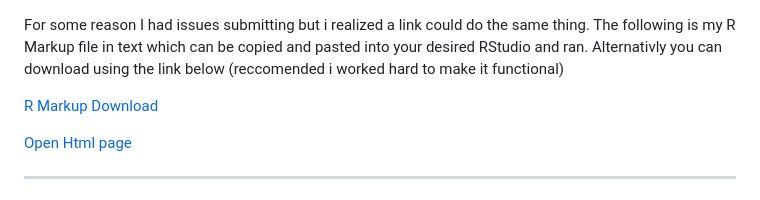
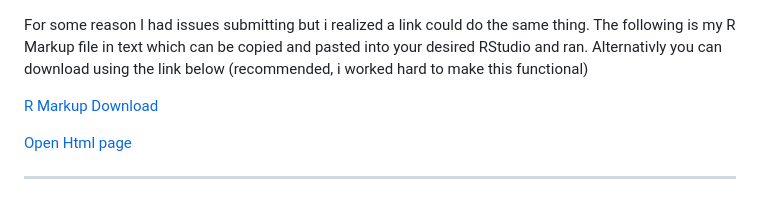
Before and after one commit to smartcube12/Alt-submission, a Markdown page: README.md, the part around the change. Drawn GitHub-style.

```diff
--- a/README.md
+++ b/README.md
@@ -1,6 +1,6 @@
 For some reason I had issues submitting but i realized a link could do the same thing.
 The following is my R Markup file in text which can be copied and pasted into your desired RStudio and ran.
-Alternativly you can download using the link below (reccomended i worked hard to make it functional)
+Alternativly you can download using the link below (recommended, i worked hard to make this functional)
 
 <a href="proj-4.Rmd">R Markup Download</a>
 
```
